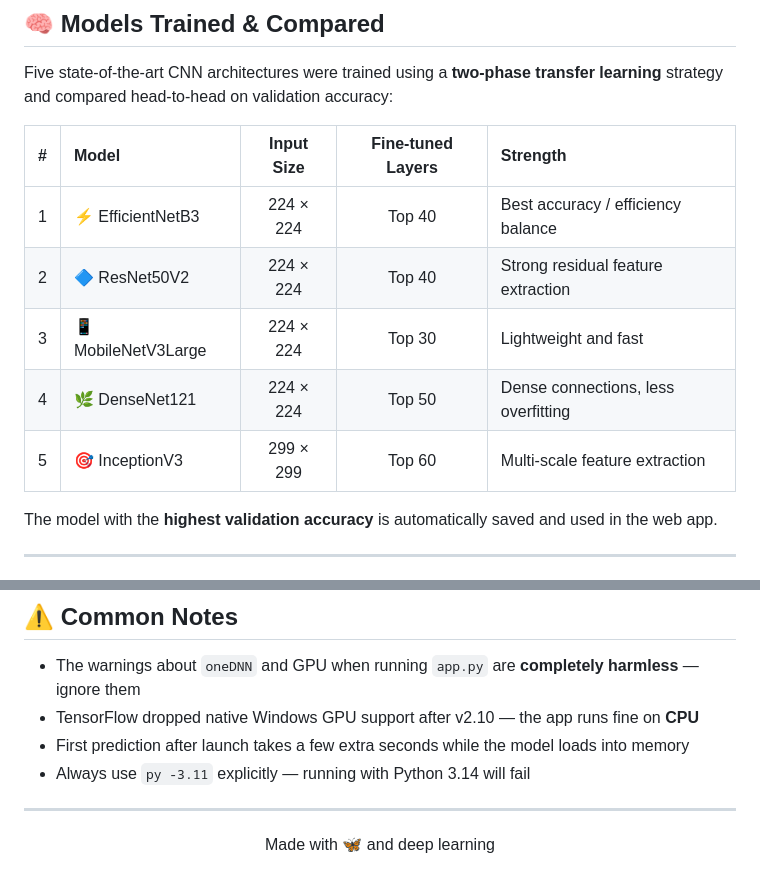
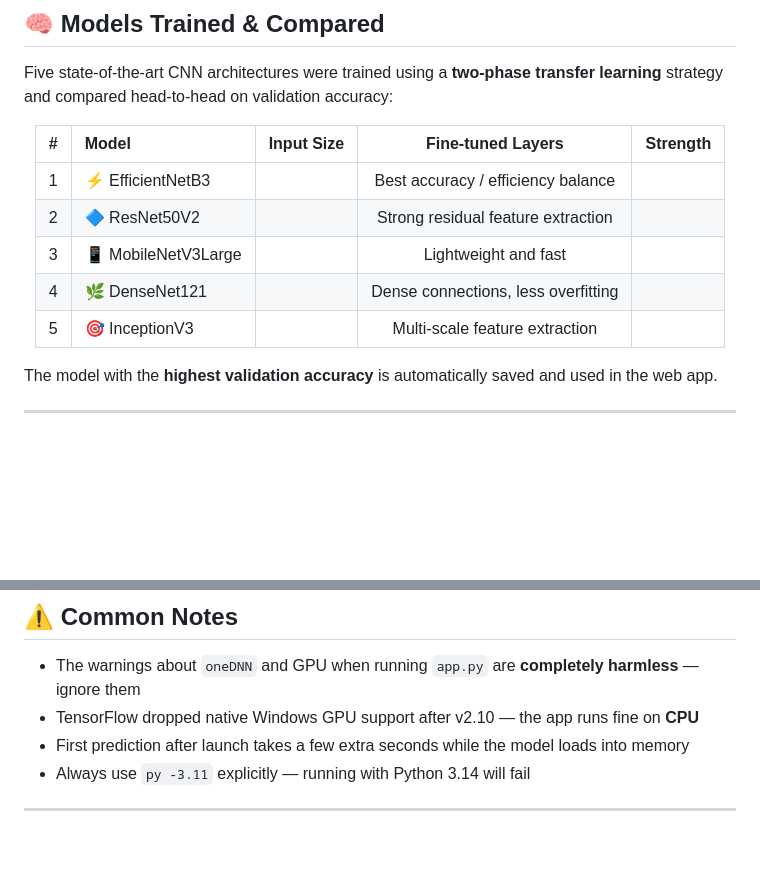
Before and after one commit to mhos45/butterfly-image-classification, a Markdown page: README.md, 2 parts joined by grey strips. Drawn GitHub-style; blank space fills up the shorter version.

```diff
--- a/README.md
+++ b/README.md
@@ -62,11 +62,11 @@ Five state-of-the-art CNN architectures were trained using a **two-phase transfe
 
 | # | Model | Input Size | Fine-tuned Layers | Strength |
 |:---:|:---|:---:|:---:|:---|
-| 1 | ⚡ EfficientNetB3 | 224 × 224 | Top 40 | Best accuracy / efficiency balance |
-| 2 | 🔷 ResNet50V2 | 224 × 224 | Top 40 | Strong residual feature extraction |
-| 3 | 📱 MobileNetV3Large | 224 × 224 | Top 30 | Lightweight and fast |
-| 4 | 🌿 DenseNet121 | 224 × 224 | Top 50 | Dense connections, less overfitting |
-| 5 | 🎯 InceptionV3 | 299 × 299 | Top 60 | Multi-scale feature extraction |
+| 1 | ⚡ EfficientNetB3 || Best accuracy / efficiency balance |
+| 2 | 🔷 ResNet50V2 || Strong residual feature extraction |
+| 3 | 📱 MobileNetV3Large || Lightweight and fast |
+| 4 | 🌿 DenseNet121 || Dense connections, less overfitting |
+| 5 | 🎯 InceptionV3 || Multi-scale feature extraction |
 
 </div>
 
@@ -198,9 +198,3 @@ http://127.0.0.1:5000
 - Always use `py -3.11` explicitly — running with Python 3.14 will fail
 
 ---
-
-<div align="center">
-
-Made with 🦋 and deep learning
-
-</div>
```
